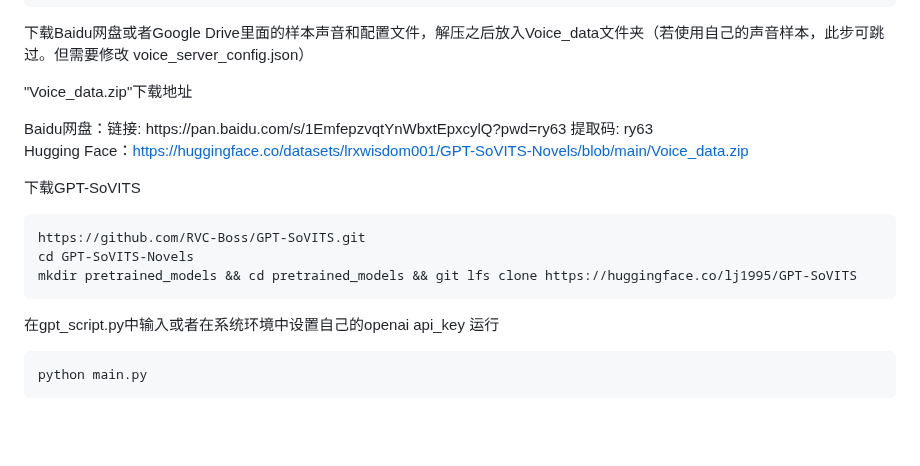
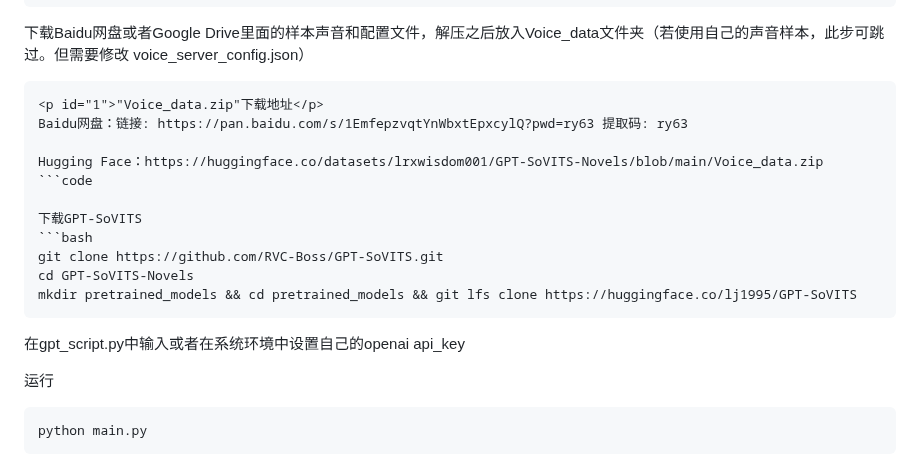
Before and after one commit to lrxwisdom001/GPT-SoVITS-Novels, a Markdown page: README.md, the part around the change. Rendered like a GitHub page; blank space fills up the shorter version.

````diff
--- a/README.md
+++ b/README.md
@@ -43,19 +43,22 @@ pip install -r requirements.txt
   ```
 下载Baidu网盘或者Google Drive里面的样本声音和配置文件，解压之后放入Voice_data文件夹（若使用自己的声音样本，此步可跳过。但需要修改 voice_server_config.json）
 
+ ```code
 <p id="1">"Voice_data.zip"下载地址</p>
 Baidu网盘：链接: https://pan.baidu.com/s/1EmfepzvqtYnWbxtEpxcylQ?pwd=ry63 提取码: ry63
 
 Hugging Face：https://huggingface.co/datasets/lrxwisdom001/GPT-SoVITS-Novels/blob/main/Voice_data.zip
+ ```code
 
 下载GPT-SoVITS
  ```bash
-https://github.com/RVC-Boss/GPT-SoVITS.git
+git clone https://github.com/RVC-Boss/GPT-SoVITS.git
 cd GPT-SoVITS-Novels
 mkdir pretrained_models && cd pretrained_models && git lfs clone https://huggingface.co/lj1995/GPT-SoVITS
   ```
 
 在gpt_script.py中输入或者在系统环境中设置自己的openai api_key
+
 运行
  ```bash
 python main.py
````
